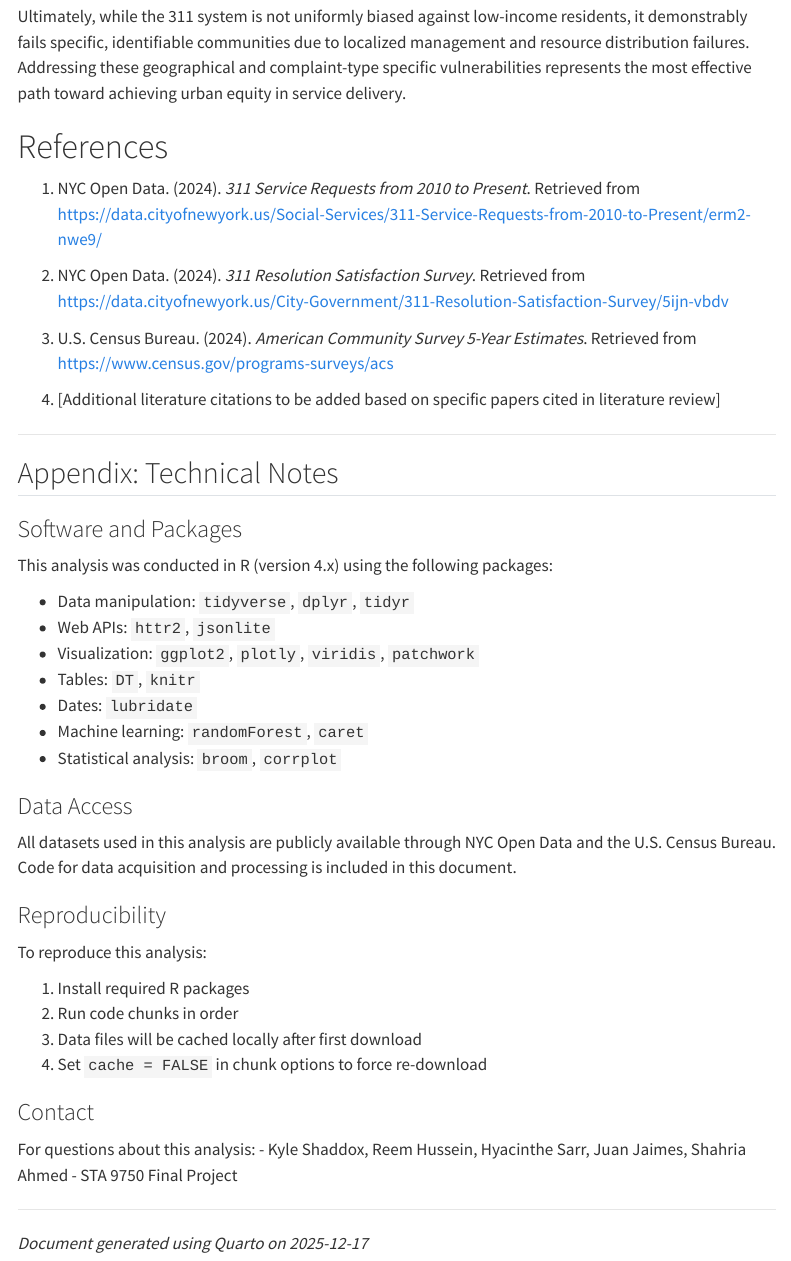
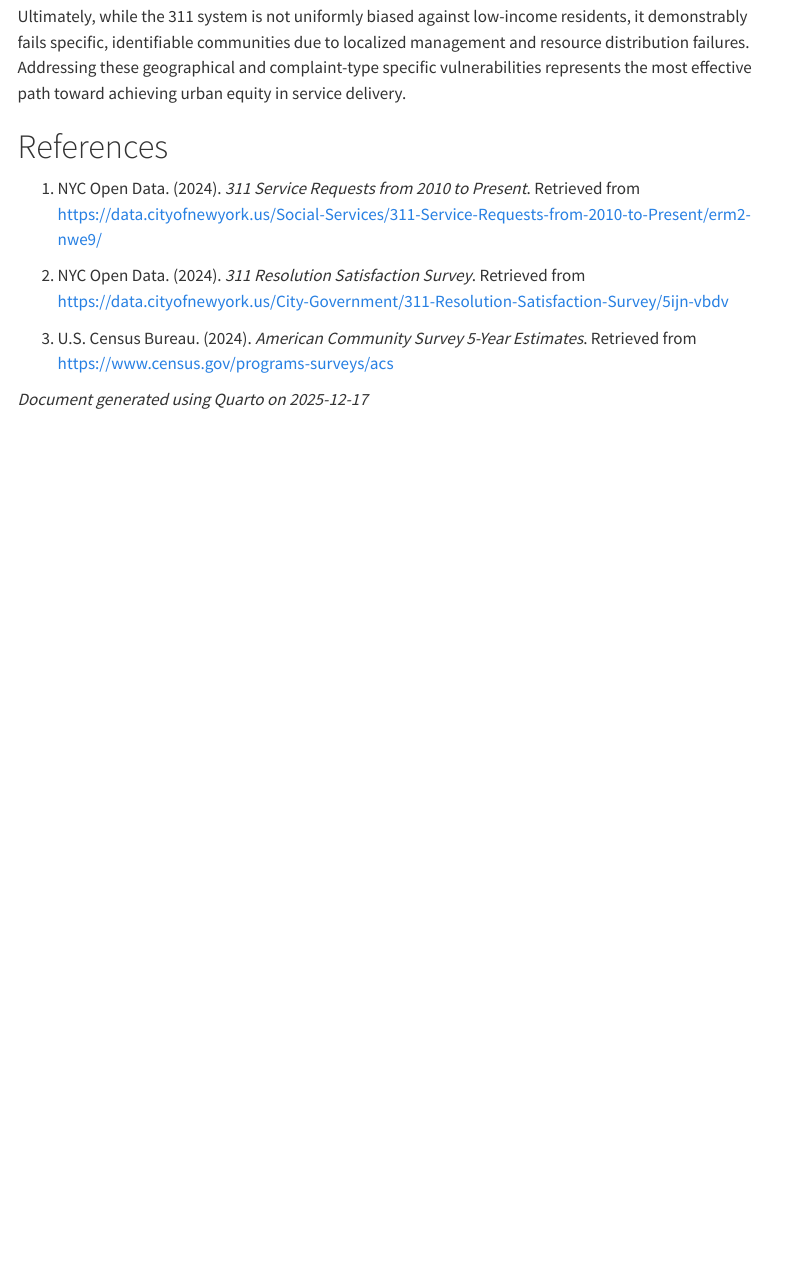
Before and after one commit to shaddokd/STA9750-2025-FALL, a Quarto document (GS01.qmd): the page in a window 1100 px wide, from 11460 px down. Rendered offline with R 4.5, knitr and Pandoc in place of Quarto, with nearby package versions; menus at the side of the page are left out.

Commit message:
Update GS01.qmd
-removed technical parts

```diff
--- a/GS01.qmd
+++ b/GS01.qmd
@@ -274,44 +274,6 @@ Ultimately, while the 311 system is not uniformly biased against low-income resi
 
 3. U.S. Census Bureau. (2024). *American Community Survey 5-Year Estimates*. Retrieved from https://www.census.gov/programs-surveys/acs
 
-4. [Additional literature citations to be added based on specific papers cited in literature review]
-
----
-
-## Appendix: Technical Notes
-
-### Software and Packages
-
-This analysis was conducted in R (version 4.x) using the following packages:
-
-- Data manipulation: `tidyverse`, `dplyr`, `tidyr`
-- Web APIs: `httr2`, `jsonlite`
-- Visualization: `ggplot2`, `plotly`, `viridis`, `patchwork`
-- Tables: `DT`, `knitr`
-- Dates: `lubridate`
-- Machine learning: `randomForest`, `caret`
-- Statistical analysis: `broom`, `corrplot`
-
-### Data Access
-
-All datasets used in this analysis are publicly available through NYC Open Data and the U.S. Census Bureau. Code for data acquisition and processing is included in this document.
-
-### Reproducibility
-
-To reproduce this analysis:
-
-1. Install required R packages
-2. Run code chunks in order
-3. Data files will be cached locally after first download
-4. Set `cache = FALSE` in chunk options to force re-download
-
-### Contact
-
-For questions about this analysis:
-- Kyle Shaddox, Reem Hussein, Hyacinthe Sarr, Juan Jaimes, Shahria Ahmed
-- STA 9750 Final Project
 
 
----
-
 *Document generated using Quarto on `r Sys.Date()`*
```
